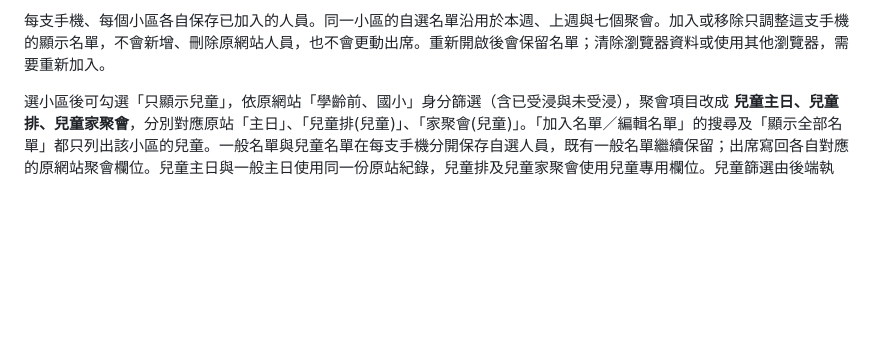
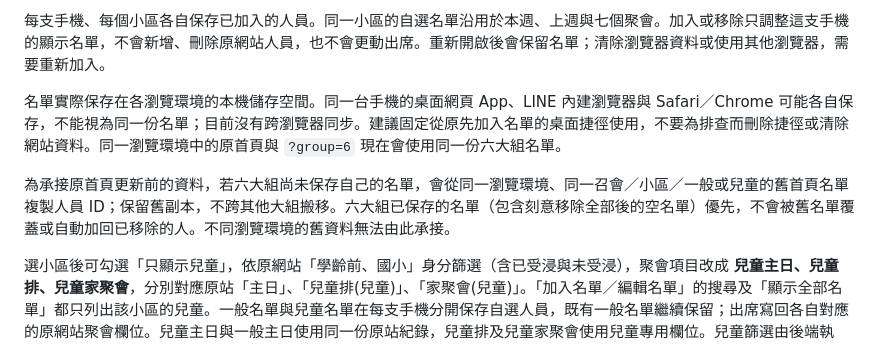
Before and after one commit to PingChenTW/chlife-attendance-helper, a Markdown page: README.md, the part around the change. Rendered like a GitHub page; blank space fills up the shorter version.

Commit message:
Document home-screen versus LINE storage and safe sixth-group roster recovery

```diff
--- a/README.md
+++ b/README.md
@@ -17,6 +17,10 @@
 操作：**選本週／上週 → 選小區 → 選聚會 → 加入名單／編輯名單 → 搜尋或顯示全部名單來選人 → 返回主畫面點姓名 → 送出點名**。目前手機名單為空時，按鈕與畫面標題顯示「加入名單」；已有可顯示的人員時改為「編輯名單」，全部移除後回到「加入名單」。各小區、一般與兒童名單分別判斷。
 
 每支手機、每個小區各自保存已加入的人員。同一小區的自選名單沿用於本週、上週與七個聚會。加入或移除只調整這支手機的顯示名單，不會新增、刪除原網站人員，也不會更動出席。重新開啟後會保留名單；清除瀏覽器資料或使用其他瀏覽器，需要重新加入。
+
+名單實際保存在各瀏覽環境的本機儲存空間。同一台手機的桌面網頁 App、LINE 內建瀏覽器與 Safari／Chrome 可能各自保存，不能視為同一份名單；目前沒有跨瀏覽器同步。建議固定從原先加入名單的桌面捷徑使用，不要為排查而刪除捷徑或清除網站資料。同一瀏覽環境中的原首頁與 `?group=6` 現在會使用同一份六大組名單。
+
+為承接原首頁更新前的資料，若六大組尚未保存自己的名單，會從同一瀏覽環境、同一召會／小區／一般或兒童的舊首頁名單複製人員 ID；保留舊副本，不跨其他大組搬移。六大組已保存的名單（包含刻意移除全部後的空名單）優先，不會被舊名單覆蓋或自動加回已移除的人。不同瀏覽環境的舊資料無法由此承接。
 
 選小區後可勾選「只顯示兒童」，依原網站「學齡前、國小」身分篩選（含已受浸與未受浸），聚會項目改成 **兒童主日、兒童排、兒童家聚會**，分別對應原站「主日」、「兒童排(兒童)」、「家聚會(兒童)」。「加入名單／編輯名單」的搜尋及「顯示全部名單」都只列出該小區的兒童。一般名單與兒童名單在每支手機分開保存自選人員，既有一般名單繼續保留；出席寫回各自對應的原網站聚會欄位。兒童主日與一般主日使用同一份原站紀錄，兒童排及兒童家聚會使用兒童專用欄位。兒童篩選由後端執行，分別以 `role=學齡前`、`role=國小` 讀取後合併去重；原站對逗號合併角色會回傳空名單，因此不能合併條件查詢。名單簽章綁定篩選種類；若人員身分或權限已變動，送出前重新核對。若無法確認原站三個欄位，停用兒童選項，避免誤記成人聚會。
 
```
Also changed, not shown: MAINTENANCE.md (+2 -1 lines).
